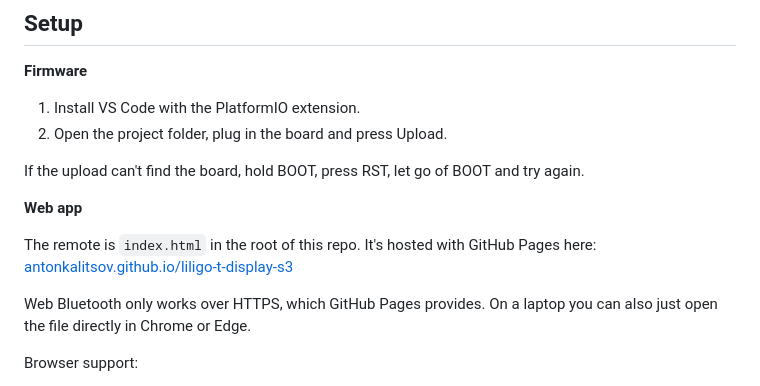
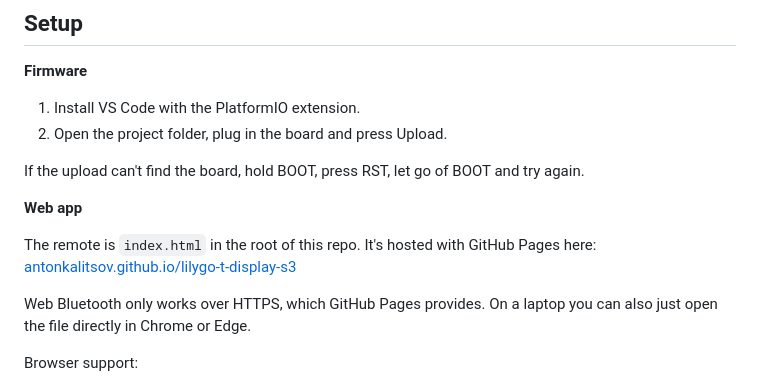
Before and after one commit to antonkalitsov/liligo-t-display-s3, a Markdown page: README.md, the part around the change. Rendered like a GitHub page.

Commit message:
Update web app link after repo rename

```diff
--- a/README.md
+++ b/README.md
@@ -34,7 +34,7 @@ If the upload can't find the board, hold BOOT, press RST, let go of BOOT and try
 **Web app**
 
 The remote is `index.html` in the root of this repo. It's hosted with GitHub Pages here:
-[antonkalitsov.github.io/liligo-t-display-s3](https://antonkalitsov.github.io/liligo-t-display-s3/)
+[antonkalitsov.github.io/lilygo-t-display-s3](https://antonkalitsov.github.io/lilygo-t-display-s3/)
 
 Web Bluetooth only works over HTTPS, which GitHub Pages provides. On a laptop you can also just open the file directly in Chrome or Edge.
 
```
